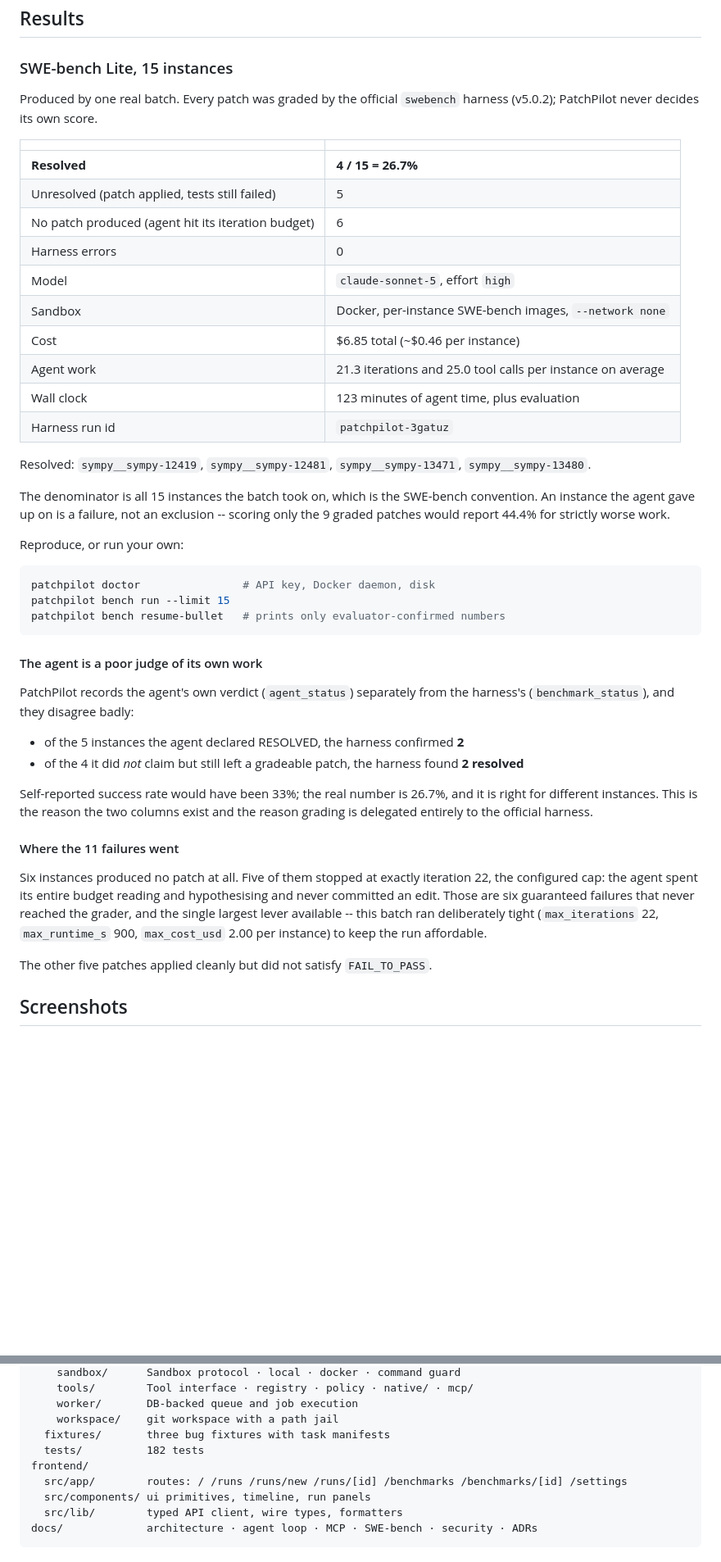
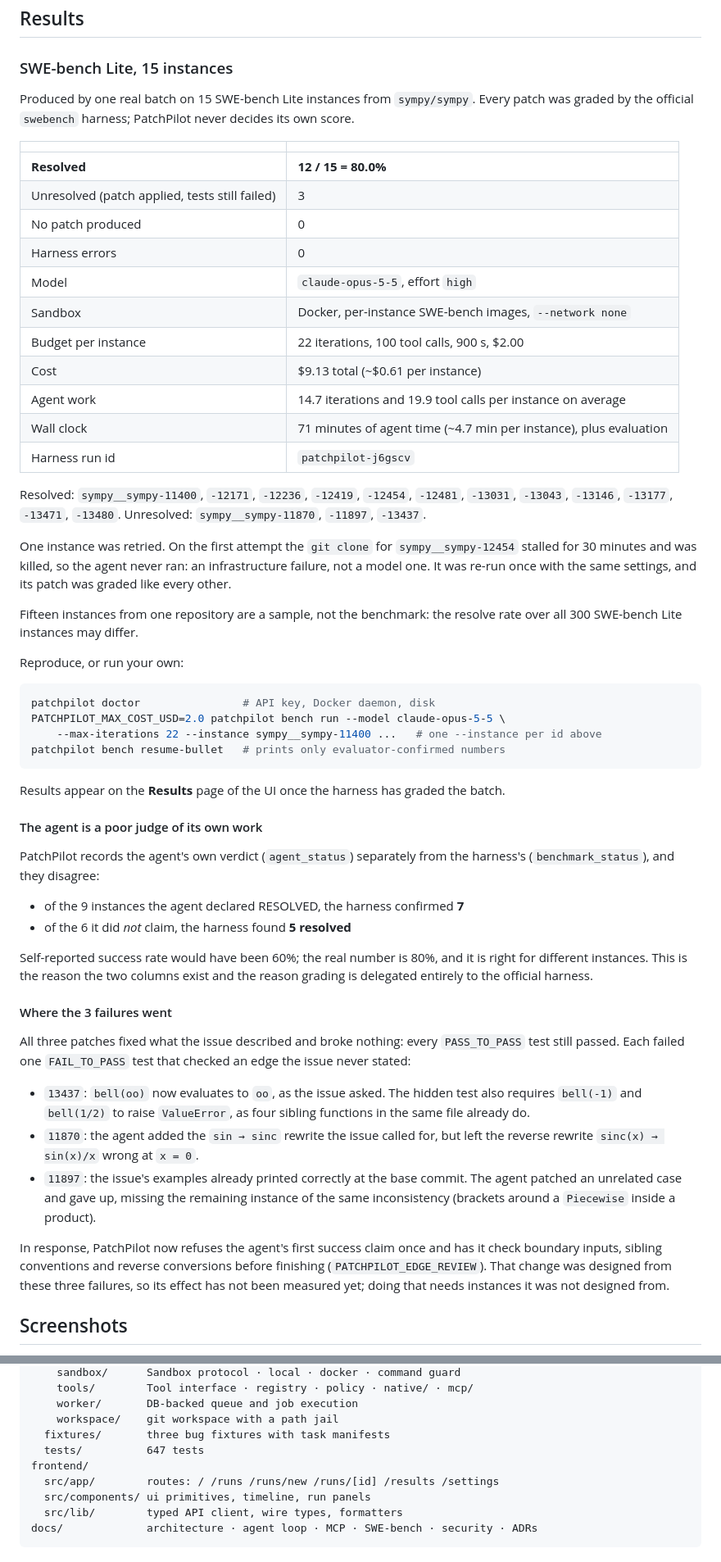
Before and after one commit to ShreyasSam2004/patchpilot, a Markdown page: README.md, 2 parts joined by grey strips. Shown at 82% size. GitHub-like rendering; blank space fills up the shorter version.

Commit message:
Report the Opus 5.5 SWE-bench Lite result in the README
15 SWE-bench Lite instances from sympy/sympy, graded by the official harness:
12 resolved (80.0%), 3 unresolved, no empty patches and no harness errors,
for $9.13 with claude-opus-5-5 (run id patchpilot-j6gscv). Replaces the
earlier claude-sonnet-5 figures.

The section also records the one retried instance (a git clone that stalled
for 30 minutes before the agent ran), the agent's self-assessment against the
harness's verdict, and what each of the three failures missed, with the
edge-case review made in response and the caveat that it is unmeasured.

The Benchmarks page is gone, so the pages table, route list and screenshot now
describe Results, and the test counts are brought up to date.

Co-Authored-By: Claude Opus 5.5 <noreply@anthropic.com>

````diff
--- a/README.md
+++ b/README.md
@@ -443,60 +442,81 @@ upgrade or downgrade does not silently produce "no results". See
 
 ### SWE-bench Lite, 15 instances
 
-Produced by one real batch. Every patch was graded by the official
-`swebench` harness (v5.0.2); PatchPilot never decides its own score.
+Produced by one real batch on 15 SWE-bench Lite instances from `sympy/sympy`.
+Every patch was graded by the official `swebench` harness; PatchPilot never
+decides its own score.
 
 | | |
 |---|---|
-| **Resolved** | **4 / 15 = 26.7%** |
-| Unresolved (patch applied, tests still failed) | 5 |
-| No patch produced (agent hit its iteration budget) | 6 |
+| **Resolved** | **12 / 15 = 80.0%** |
+| Unresolved (patch applied, tests still failed) | 3 |
+| No patch produced | 0 |
 | Harness errors | 0 |
-| Model | `claude-sonnet-5`, effort `high` |
+| Model | `claude-opus-5-5`, effort `high` |
 | Sandbox | Docker, per-instance SWE-bench images, `--network none` |
-| Cost | $6.85 total (~$0.46 per instance) |
-| Agent work | 21.3 iterations and 25.0 tool calls per instance on average |
-| Wall clock | 123 minutes of agent time, plus evaluation |
-| Harness run id | `patchpilot-3gatuz` |
+| Budget per instance | 22 iterations, 100 tool calls, 900 s, $2.00 |
+| Cost | $9.13 total (~$0.61 per instance) |
+| Agent work | 14.7 iterations and 19.9 tool calls per instance on average |
+| Wall clock | 71 minutes of agent time (~4.7 min per instance), plus evaluation |
+| Harness run id | `patchpilot-j6gscv` |
 
-Resolved: `sympy__sympy-12419`, `sympy__sympy-12481`, `sympy__sympy-13471`,
-`sympy__sympy-13480`.
+Resolved: `sympy__sympy-11400`, `-12171`, `-12236`, `-12419`, `-12454`,
+`-12481`, `-13031`, `-13043`, `-13146`, `-13177`, `-13471`, `-13480`.
+Unresolved: `sympy__sympy-11870`, `-11897`, `-13437`.
 
-The denominator is all 15 instances the batch took on, which is the SWE-bench
-convention. An instance the agent gave up on is a failure, not an exclusion --
-scoring only the 9 graded patches would report 44.4% for strictly worse work.
+One instance was retried. On the first attempt the `git clone` for
+`sympy__sympy-12454` stalled for 30 minutes and was killed, so the agent never
+ran: an infrastructure failure, not a model one. It was re-run once with the
+same settings, and its patch was graded like every other.
+
+Fifteen instances from one repository are a sample, not the benchmark: the
+resolve rate over all 300 SWE-bench Lite instances may differ.
 
 Reproduce, or run your own:
 
 ```bash
 patchpilot doctor                # API key, Docker daemon, disk
-patchpilot bench run --limit 15
+PATCHPILOT_MAX_COST_USD=2.0 patchpilot bench run --model claude-opus-5-5 \
+    --max-iterations 22 --instance sympy__sympy-11400 ...   # one --instance per id above
 patchpilot bench resume-bullet   # prints only evaluator-confirmed numbers
 ```
+
+Results appear on the **Results** page of the UI once the harness has graded
+the batch.
 
 #### The agent is a poor judge of its own work
 
 PatchPilot records the agent's own verdict (`agent_status`) separately from the
-harness's (`benchmark_status`), and they disagree badly:
+harness's (`benchmark_status`), and they disagree:
 
-- of the 5 instances the agent declared RESOLVED, the harness confirmed **2**
-- of the 4 it did *not* claim but still left a gradeable patch, the harness
-  found **2 resolved**
+- of the 9 instances the agent declared RESOLVED, the harness confirmed **7**
+- of the 6 it did *not* claim, the harness found **5 resolved**
 
-Self-reported success rate would have been 33%; the real number is 26.7%, and
-it is right for different instances. This is the reason the two columns exist
-and the reason grading is delegated entirely to the official harness.
+Self-reported success rate would have been 60%; the real number is 80%, and it
+is right for different instances. This is the reason the two columns exist and
+the reason grading is delegated entirely to the official harness.
 
-#### Where the 11 failures went
+#### Where the 3 failures went
 
-Six instances produced no patch at all. Five of them stopped at exactly
-iteration 22, the configured cap: the agent spent its entire budget reading and
-hypothesising and never committed an edit. Those are six guaranteed failures
-that never reached the grader, and the single largest lever available -- this
-batch ran deliberately tight (`max_iterations` 22, `max_runtime_s` 900,
-`max_cost_usd` 2.00 per instance) to keep the run affordable.
+All three patches fixed what the issue described and broke nothing: every
+`PASS_TO_PASS` test still passed. Each failed one `FAIL_TO_PASS` test that
+checked an edge the issue never stated:
 
-The other five patches applied cleanly but did not satisfy `FAIL_TO_PASS`.
+- `13437`: `bell(oo)` now evaluates to `oo`, as the issue asked. The hidden test
+  also requires `bell(-1)` and `bell(1/2)` to raise `ValueError`, as four
+  sibling functions in the same file already do.
+- `11870`: the agent added the `sin → sinc` rewrite the issue called for, but
+  left the reverse rewrite `sinc(x) → sin(x)/x` wrong at `x = 0`.
+- `11897`: the issue's examples already printed correctly at the base commit.
+  The agent patched an unrelated case and gave up, missing the remaining
+  instance of the same inconsistency (brackets around a `Piecewise` inside a
+  product).
+
+In response, PatchPilot now refuses the agent's first success claim once and has
+it check boundary inputs, sibling conventions and reverse conversions before
+finishing (`PATCHPILOT_EDGE_REVIEW`). That change was designed from these three
+failures, so its effect has not been measured yet; doing that needs instances it
+was not designed from.
 
 <!-- /RESULTS -->
 
@@ -684,9 +706,9 @@ backend/
     worker/       DB-backed queue and job execution
     workspace/    git workspace with a path jail
   fixtures/       three bug fixtures with task manifests
-  tests/          182 tests
+  tests/          647 tests
 frontend/
-  src/app/        routes: / /runs /runs/new /runs/[id] /benchmarks /benchmarks/[id] /settings
+  src/app/        routes: / /runs /runs/new /runs/[id] /results /settings
   src/components/ ui primitives, timeline, run panels
   src/lib/        typed API client, wire types, formatters
 docs/             architecture · agent loop · MCP · SWE-bench · security · ADRs
````
Also changed, not shown: other parts of README.md (+9 -8 lines), docs/screenshots/08-benchmarks.png (deleted), docs/screenshots/08-results.png (added).
